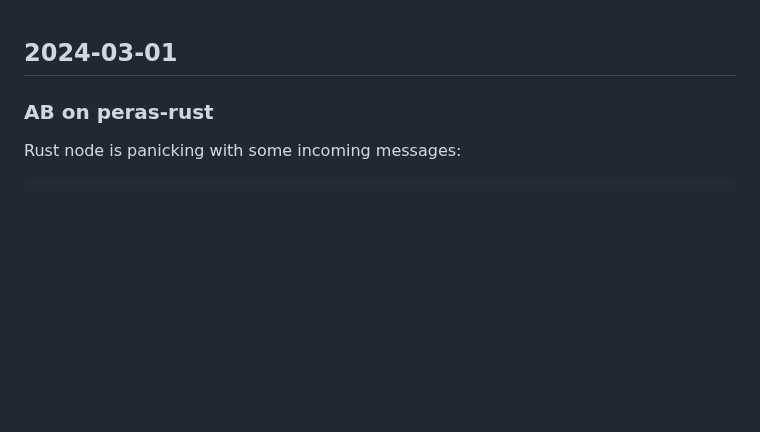
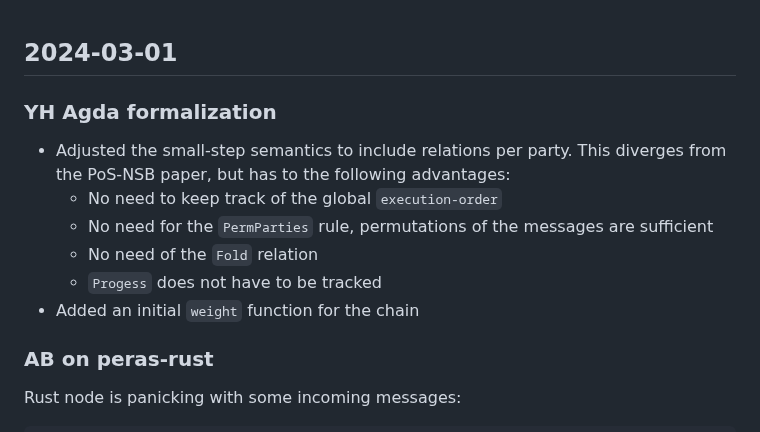
Before and after one commit to input-output-hk/peras-design, a Markdown page: Logbook.md, the part around the change. Drawn GitHub-style; blank space fills up the shorter version.

```diff
--- a/Logbook.md
+++ b/Logbook.md
@@ -1,4 +1,12 @@
 ## 2024-03-01
+
+### YH Agda formalization
+* Adjusted the small-step semantics to include relations per party. This diverges from the PoS-NSB paper, but has to the following advantages:
+  * No need to keep track of the global `execution-order`
+  * No need for the `PermParties` rule, permutations of the messages are sufficient
+  * No need of the `Fold` relation
+  * `Progess` does not have to be tracked
+* Added an initial `weight` function for the chain
 
 ### AB on peras-rust
 
```
